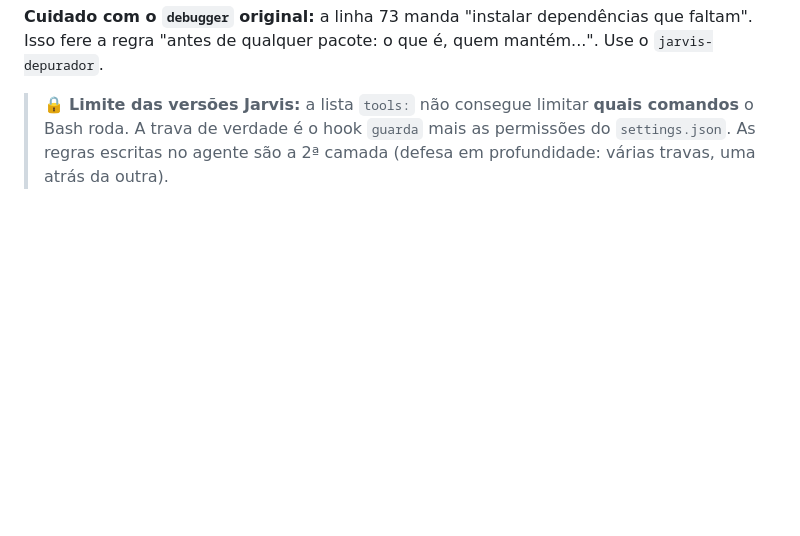
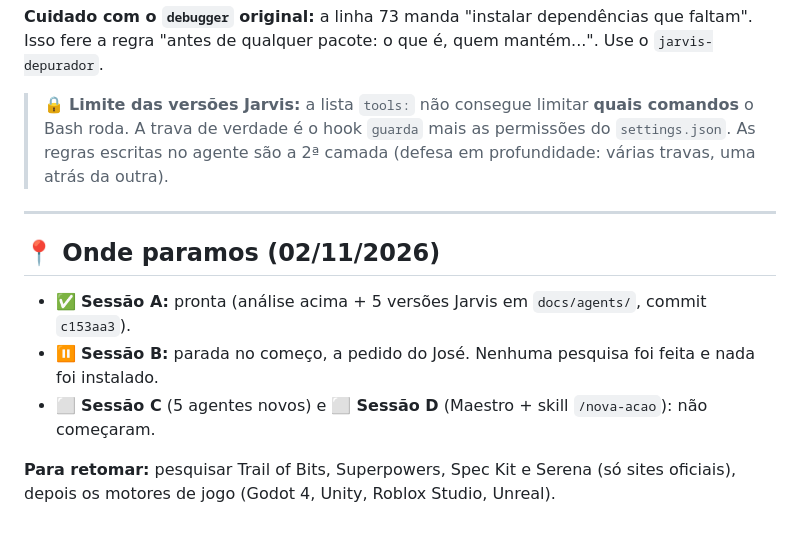
Before and after one commit to jjoseffelipe2028/jarvis-001, a Markdown page: docs/specs/oficina-agentes.md, the part around the change. Rendered like a GitHub page; blank space fills up the shorter version.

Commit message:
Anota pausa: Sessão A pronta, Sessão B parada no começo
Co-Authored-By: Claude Opus 5.5 <noreply@anthropic.com>

```diff
--- a/docs/specs/oficina-agentes.md
+++ b/docs/specs/oficina-agentes.md
@@ -60,3 +60,13 @@ O `explore` (haiku, barato) serve do jeito que está e não precisa de versão J
 **Cuidado com o `debugger` original:** a linha 73 manda "instalar dependências que faltam". Isso fere a regra "antes de qualquer pacote: o que é, quem mantém...". Use o `jarvis-depurador`.
 
 > 🔒 **Limite das versões Jarvis:** a lista `tools:` não consegue limitar **quais comandos** o Bash roda. A trava de verdade é o hook `guarda` mais as permissões do `settings.json`. As regras escritas no agente são a 2ª camada (defesa em profundidade: várias travas, uma atrás da outra).
+
+---
+
+## 📍 Onde paramos (02/11/2026)
+
+- ✅ **Sessão A:** pronta (análise acima + 5 versões Jarvis em `docs/agents/`, commit `c153aa3`).
+- ⏸️ **Sessão B:** parada no começo, a pedido do José. Nenhuma pesquisa foi feita e nada foi instalado.
+- ⬜ **Sessão C** (5 agentes novos) e ⬜ **Sessão D** (Maestro + skill `/nova-acao`): não começaram.
+
+**Para retomar:** pesquisar Trail of Bits, Superpowers, Spec Kit e Serena (só sites oficiais), depois os motores de jogo (Godot 4, Unity, Roblox Studio, Unreal).
```
